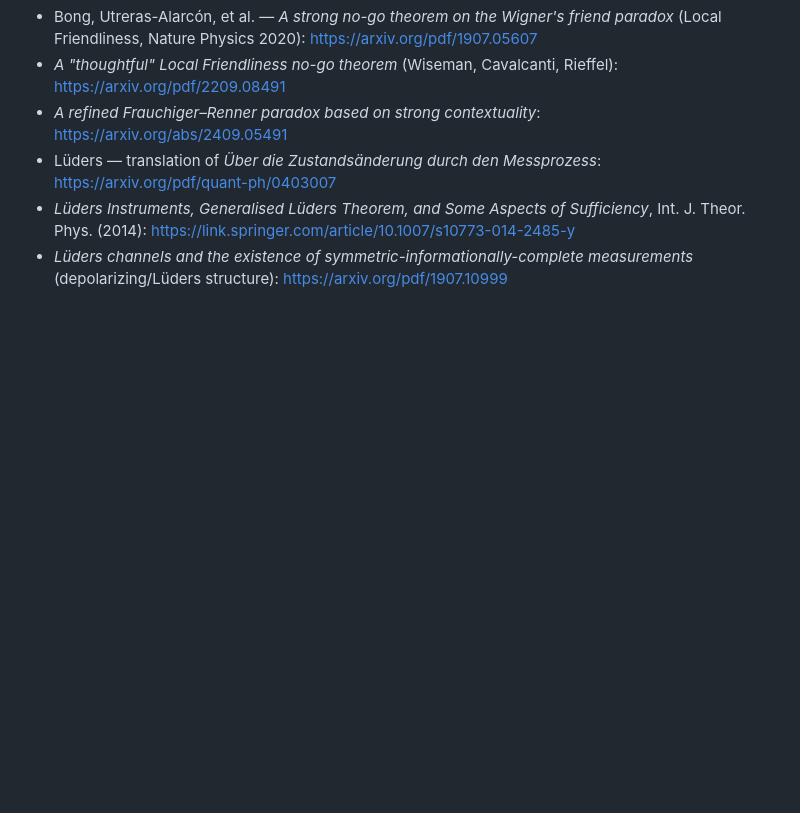
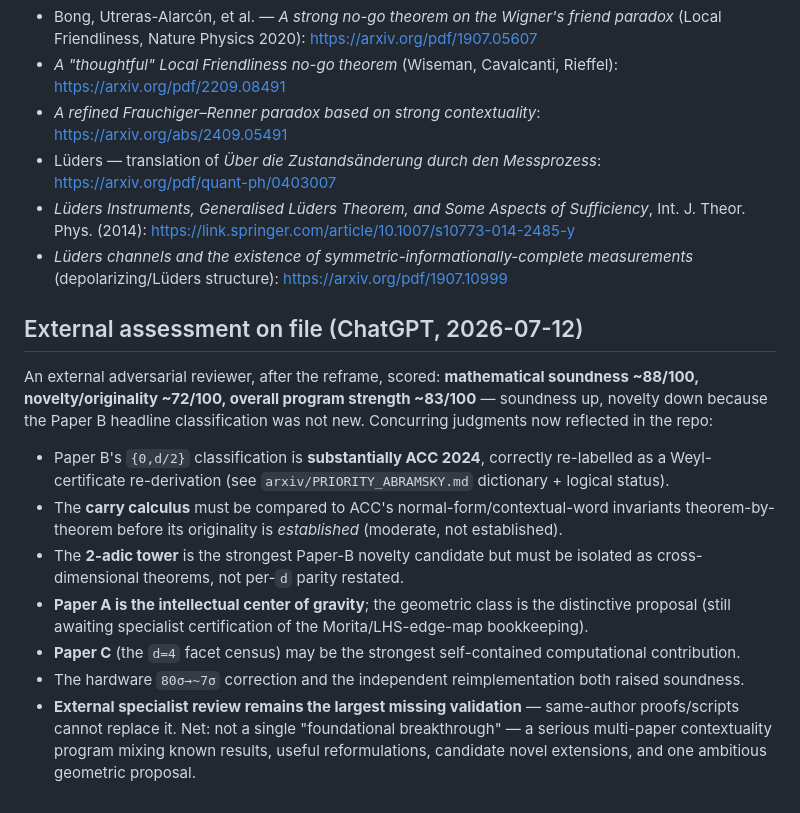
Before and after one commit to manuflog/contextuality-obstructions, a Markdown page: NOVELTY.md, the part around the change. Drawn GitHub-style; blank space fills up the shorter version.

Commit message:
Record external assessment + ACC dictionary/logical-status action items (NOVELTY.md)
Per the 3rd external review: soundness up (~88), novelty down (~72, Paper B headline
was ACC's). Logged the concurring judgments and the concrete action items -- a full
theorem-by-theorem equivalence of the spectrum theorem with ACC Thm 16, and stating the
2-adic tower as cross-dimensional theorems (not per-d parity restated). The object
dictionary + logical-status determination (Paper B Thm 1 = Weyl specialization of ACC
Thm 16, not independent) are added to the arxiv submission copy (paperB) and
arxiv/PRIORITY_ABRAMSKY.md.

```diff
--- a/NOVELTY.md
+++ b/NOVELTY.md
@@ -290,3 +290,22 @@ FSCD 2024** (arXiv:2603.12197), which directly anticipates the two flagship Pape
 - Lüders — translation of *Über die Zustandsänderung durch den Messprozess*: https://arxiv.org/pdf/quant-ph/0403007
 - *Lüders Instruments, Generalised Lüders Theorem, and Some Aspects of Sufficiency*, Int. J. Theor. Phys. (2014): https://link.springer.com/article/10.1007/s10773-014-2485-y
 - *Lüders channels and the existence of symmetric-informationally-complete measurements* (depolarizing/Lüders structure): https://arxiv.org/pdf/1907.10999
+
+## External assessment on file (ChatGPT, 2026-07-12)
+An external adversarial reviewer, after the reframe, scored: **mathematical soundness ~88/100,
+novelty/originality ~72/100, overall program strength ~83/100** — soundness up, novelty down because
+the Paper B headline classification was not new. Concurring judgments now reflected in the repo:
+- Paper B's `{0,d/2}` classification is **substantially ACC 2024**, correctly re-labelled as a
+  Weyl-certificate re-derivation (see `arxiv/PRIORITY_ABRAMSKY.md` dictionary + logical status).
+- The **carry calculus** must be compared to ACC's normal-form/contextual-word invariants
+  theorem-by-theorem before its originality is *established* (moderate, not established).
+- The **2-adic tower** is the strongest Paper-B novelty candidate but must be isolated as
+  cross-dimensional theorems, not per-`d` parity restated.
+- **Paper A is the intellectual center of gravity**; the geometric class is the distinctive proposal
+  (still awaiting specialist certification of the Morita/LHS-edge-map bookkeeping).
+- **Paper C** (the `d=4` facet census) may be the strongest self-contained computational contribution.
+- The hardware `80σ→~7σ` correction and the independent reimplementation both raised soundness.
+- **External specialist review remains the largest missing validation** — same-author proofs/scripts
+  cannot replace it.
+Net: not a single "foundational breakthrough" — a serious multi-paper contextuality program mixing
+known results, useful reformulations, candidate novel extensions, and one ambitious geometric proposal.
```
